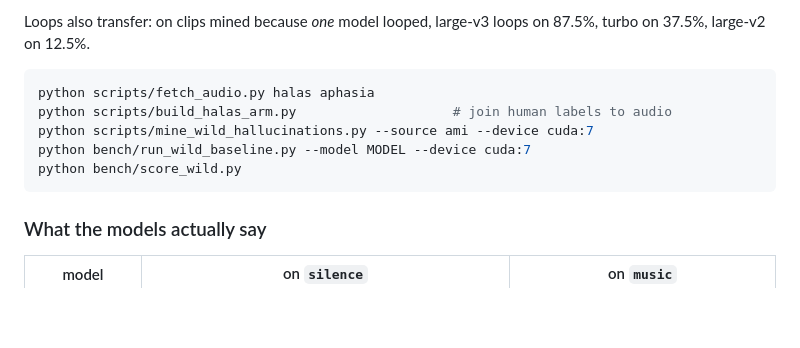
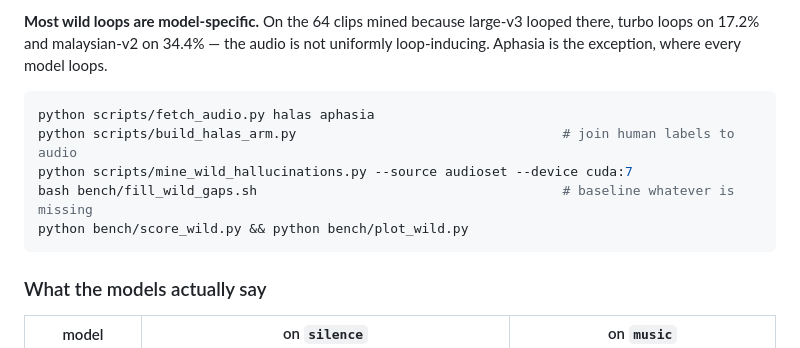
Before and after one commit to Scicom-AI-Enterprise-Organization/Whisper-Hallucination, a Markdown page: README.md, the part around one of its changes. GitHub-like rendering; blank space fills up the shorter version.

````diff
--- a/README.md
+++ b/README.md
@@ -184,13 +193,14 @@ triggers):
 
-Loops also transfer: on clips mined because *one* model looped, large-v3 loops on 87.5%,
-turbo on 37.5%, large-v2 on 12.5%.
+**Most wild loops are model-specific.** On the 64 clips mined because large-v3 looped there,
+turbo loops on 17.2% and malaysian-v2 on 34.4% — the audio is not uniformly loop-inducing.
+Aphasia is the exception, where every model loops.
 
 ```bash
 python scripts/fetch_audio.py halas aphasia
-python scripts/build_halas_arm.py                    # join human labels to audio
-python scripts/mine_wild_hallucinations.py --source ami --device cuda:7
-python bench/run_wild_baseline.py --model MODEL --device cuda:7
-python bench/score_wild.py
+python scripts/build_halas_arm.py                                  # join human labels to audio
+python scripts/mine_wild_hallucinations.py --source audioset --device cuda:7
+bash bench/fill_wild_gaps.sh                                       # baseline whatever is missing
+python bench/score_wild.py && python bench/plot_wild.py
 ```
 
 ### What the models actually say
````
Also changed, not shown: other parts of README.md (+56 -47 lines), CLAUDE.md (+16 -5 lines), bench/wild_results.png (added), 6 other files.
